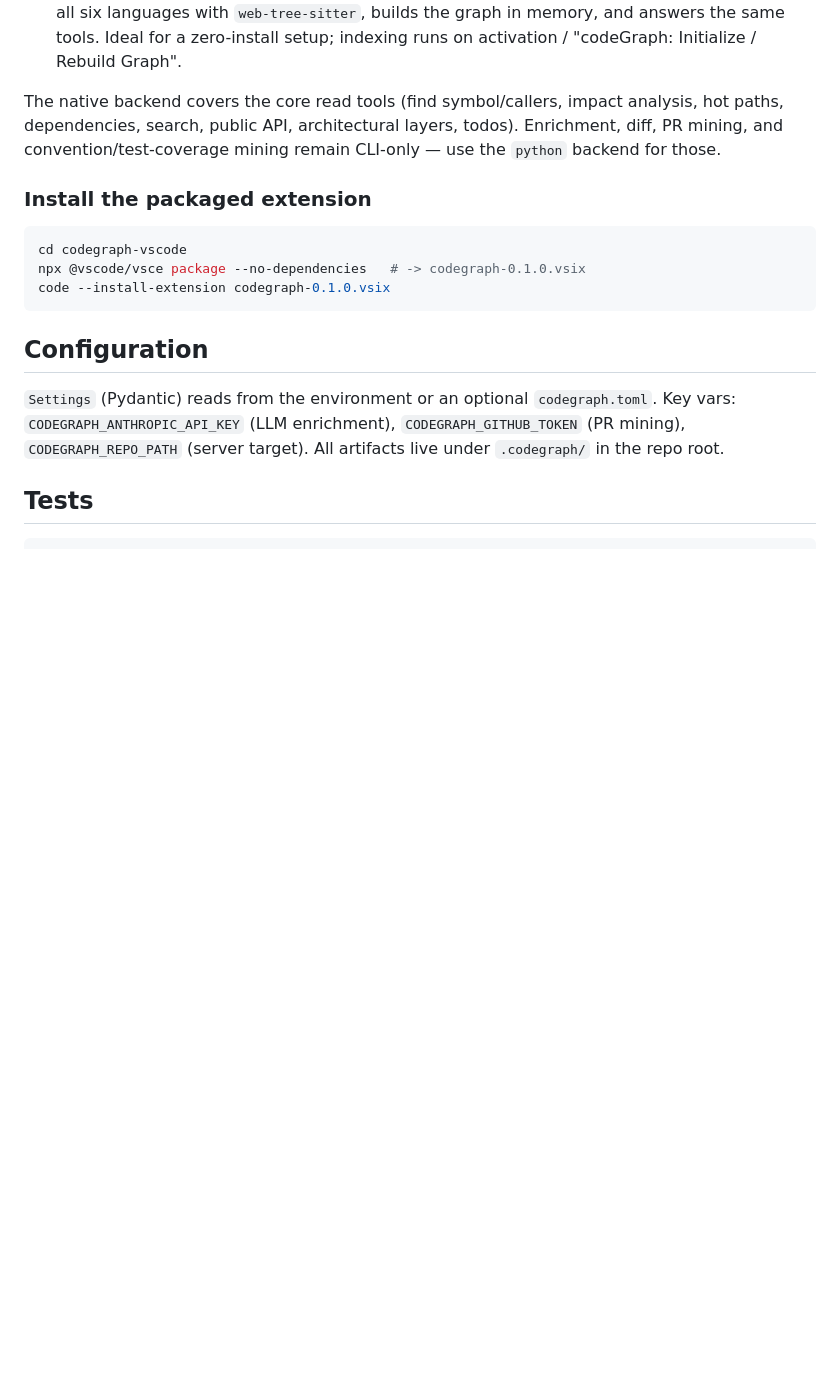
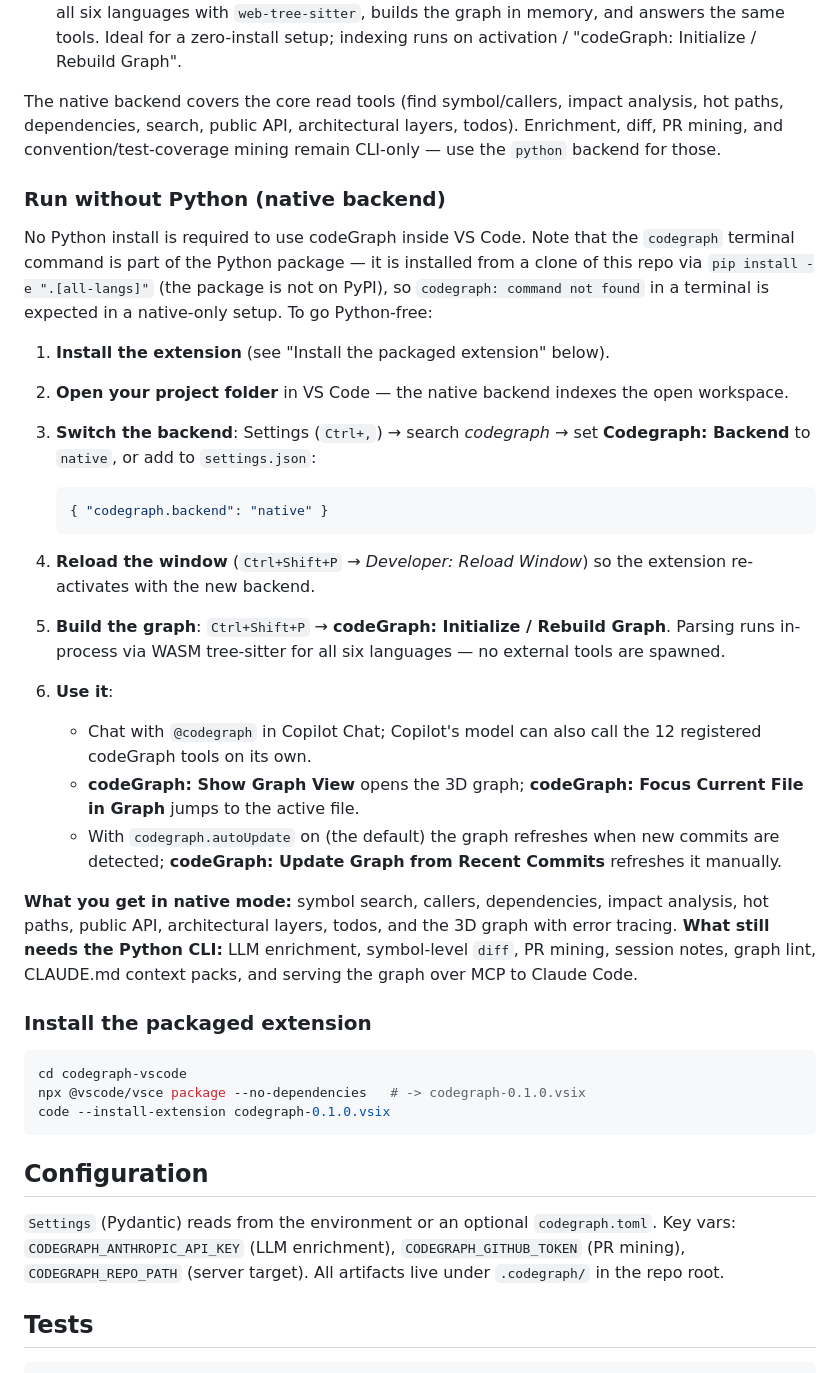
Before and after one commit to promac256/codeGraph, a Markdown page: README.md, the part around the change. Drawn GitHub-style; blank space fills up the shorter version.

Commit message:
Document Python-free setup via the native VS Code backend
Adds a "Run without Python (native backend)" quick start to the README:
step-by-step setup (backend setting, reload, Initialize/Rebuild Graph),
what native mode covers vs. what stays CLI-only, and a note that the
codegraph terminal command comes from pip-installing this repo (not
PyPI), so its absence in native-only setups is expected.

Co-Authored-By: Claude Fable 5 <noreply@anthropic.com>
Claude-Session: https://claude.ai/code/session_0117GT2TuNakymE58zcgZpU2

````diff
--- a/README.md
+++ b/README.md
@@ -132,6 +132,44 @@ analysis, hot paths, dependencies, search, public API, architectural layers,
 todos). Enrichment, diff, PR mining, and convention/test-coverage mining
 remain CLI-only — use the `python` backend for those.
 
+### Run without Python (native backend)
+
+No Python install is required to use codeGraph inside VS Code. Note that the
+`codegraph` terminal command is part of the Python package — it is installed
+from a clone of this repo via `pip install -e ".[all-langs]"` (the package is
+not on PyPI), so `codegraph: command not found` in a terminal is expected in
+a native-only setup. To go Python-free:
+
+1. **Install the extension** (see "Install the packaged extension" below).
+2. **Open your project folder** in VS Code — the native backend indexes the
+   open workspace.
+3. **Switch the backend**: Settings (`Ctrl+,`) → search *codegraph* → set
+   **Codegraph: Backend** to `native`, or add to `settings.json`:
+
+   ```json
+   { "codegraph.backend": "native" }
+   ```
+
+4. **Reload the window** (`Ctrl+Shift+P` → *Developer: Reload Window*) so the
+   extension re-activates with the new backend.
+5. **Build the graph**: `Ctrl+Shift+P` → **codeGraph: Initialize / Rebuild
+   Graph**. Parsing runs in-process via WASM tree-sitter for all six
+   languages — no external tools are spawned.
+6. **Use it**:
+   - Chat with `@codegraph` in Copilot Chat; Copilot's model can also call
+     the 12 registered codeGraph tools on its own.
+   - **codeGraph: Show Graph View** opens the 3D graph;
+     **codeGraph: Focus Current File in Graph** jumps to the active file.
+   - With `codegraph.autoUpdate` on (the default) the graph refreshes when
+     new commits are detected; **codeGraph: Update Graph from Recent
+     Commits** refreshes it manually.
+
+**What you get in native mode:** symbol search, callers, dependencies,
+impact analysis, hot paths, public API, architectural layers, todos, and the
+3D graph with error tracing. **What still needs the Python CLI:** LLM
+enrichment, symbol-level `diff`, PR mining, session notes, graph lint,
+CLAUDE.md context packs, and serving the graph over MCP to Claude Code.
+
 ### Install the packaged extension
 
 ```bash
````
